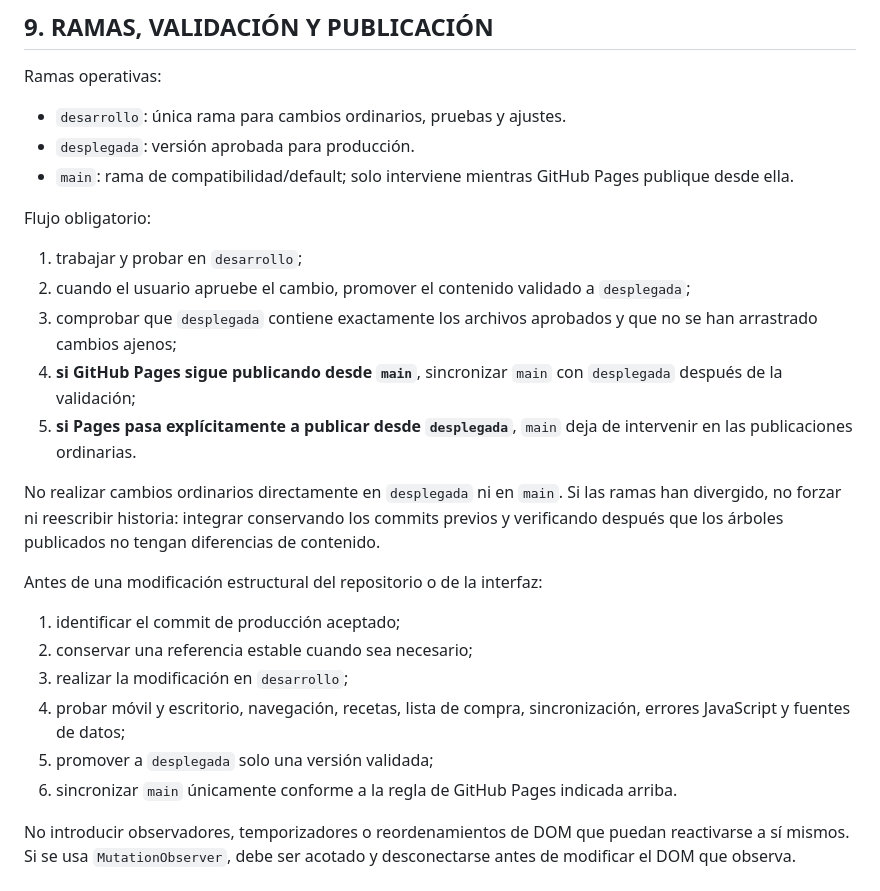
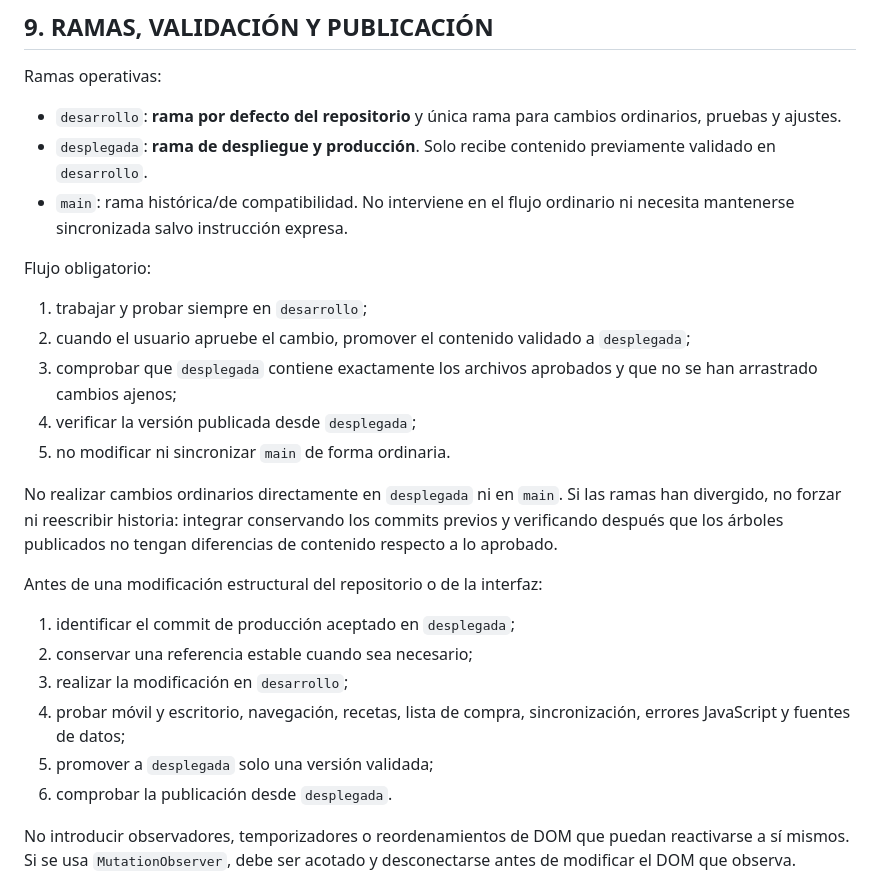
Before and after one commit to farrsa2/dieta, a Markdown page: INSTRUCCIONES_PROYECTO.md, the part around the change. Drawn GitHub-style.

Commit message:
Set desarrollo as default and desplegada as deployment branch

```diff
--- a/INSTRUCCIONES_PROYECTO.md
+++ b/INSTRUCCIONES_PROYECTO.md
@@ -213,28 +213,28 @@ No mostrar como uso textos genéricos de ingesta. Si un producto no tiene un uso
 
 Ramas operativas:
 
-- `desarrollo`: única rama para cambios ordinarios, pruebas y ajustes.
-- `desplegada`: versión aprobada para producción.
-- `main`: rama de compatibilidad/default; solo interviene mientras GitHub Pages publique desde ella.
+- `desarrollo`: **rama por defecto del repositorio** y única rama para cambios ordinarios, pruebas y ajustes.
+- `desplegada`: **rama de despliegue y producción**. Solo recibe contenido previamente validado en `desarrollo`.
+- `main`: rama histórica/de compatibilidad. No interviene en el flujo ordinario ni necesita mantenerse sincronizada salvo instrucción expresa.
 
 Flujo obligatorio:
 
-1. trabajar y probar en `desarrollo`;
+1. trabajar y probar siempre en `desarrollo`;
 2. cuando el usuario apruebe el cambio, promover el contenido validado a `desplegada`;
 3. comprobar que `desplegada` contiene exactamente los archivos aprobados y que no se han arrastrado cambios ajenos;
-4. **si GitHub Pages sigue publicando desde `main`**, sincronizar `main` con `desplegada` después de la validación;
-5. **si Pages pasa explícitamente a publicar desde `desplegada`**, `main` deja de intervenir en las publicaciones ordinarias.
+4. verificar la versión publicada desde `desplegada`;
+5. no modificar ni sincronizar `main` de forma ordinaria.
 
-No realizar cambios ordinarios directamente en `desplegada` ni en `main`. Si las ramas han divergido, no forzar ni reescribir historia: integrar conservando los commits previos y verificando después que los árboles publicados no tengan diferencias de contenido.
+No realizar cambios ordinarios directamente en `desplegada` ni en `main`. Si las ramas han divergido, no forzar ni reescribir historia: integrar conservando los commits previos y verificando después que los árboles publicados no tengan diferencias de contenido respecto a lo aprobado.
 
 Antes de una modificación estructural del repositorio o de la interfaz:
 
-1. identificar el commit de producción aceptado;
+1. identificar el commit de producción aceptado en `desplegada`;
 2. conservar una referencia estable cuando sea necesario;
 3. realizar la modificación en `desarrollo`;
 4. probar móvil y escritorio, navegación, recetas, lista de compra, sincronización, errores JavaScript y fuentes de datos;
 5. promover a `desplegada` solo una versión validada;
-6. sincronizar `main` únicamente conforme a la regla de GitHub Pages indicada arriba.
+6. comprobar la publicación desde `desplegada`.
 
 No introducir observadores, temporizadores o reordenamientos de DOM que puedan reactivarse a sí mismos. Si se usa `MutationObserver`, debe ser acotado y desconectarse antes de modificar el DOM que observa.
 
```
